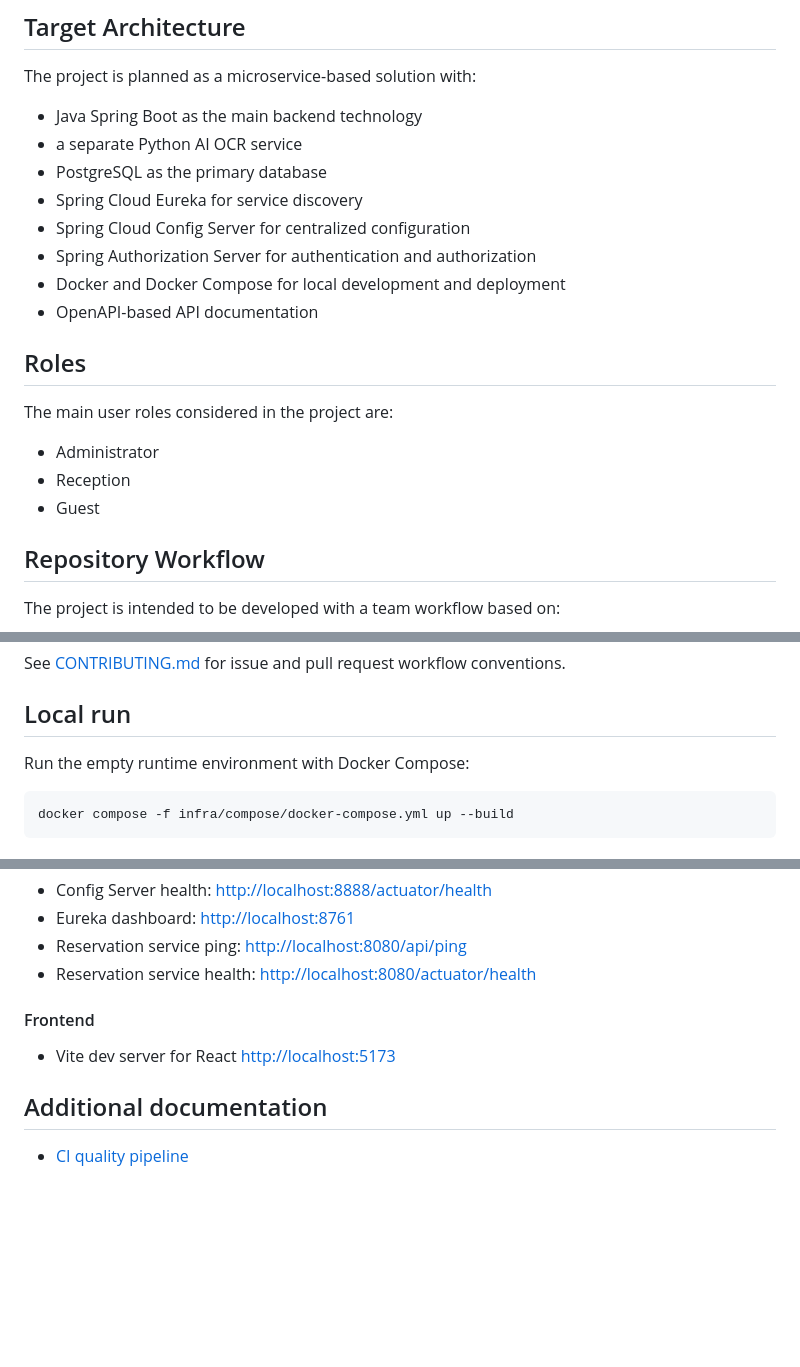
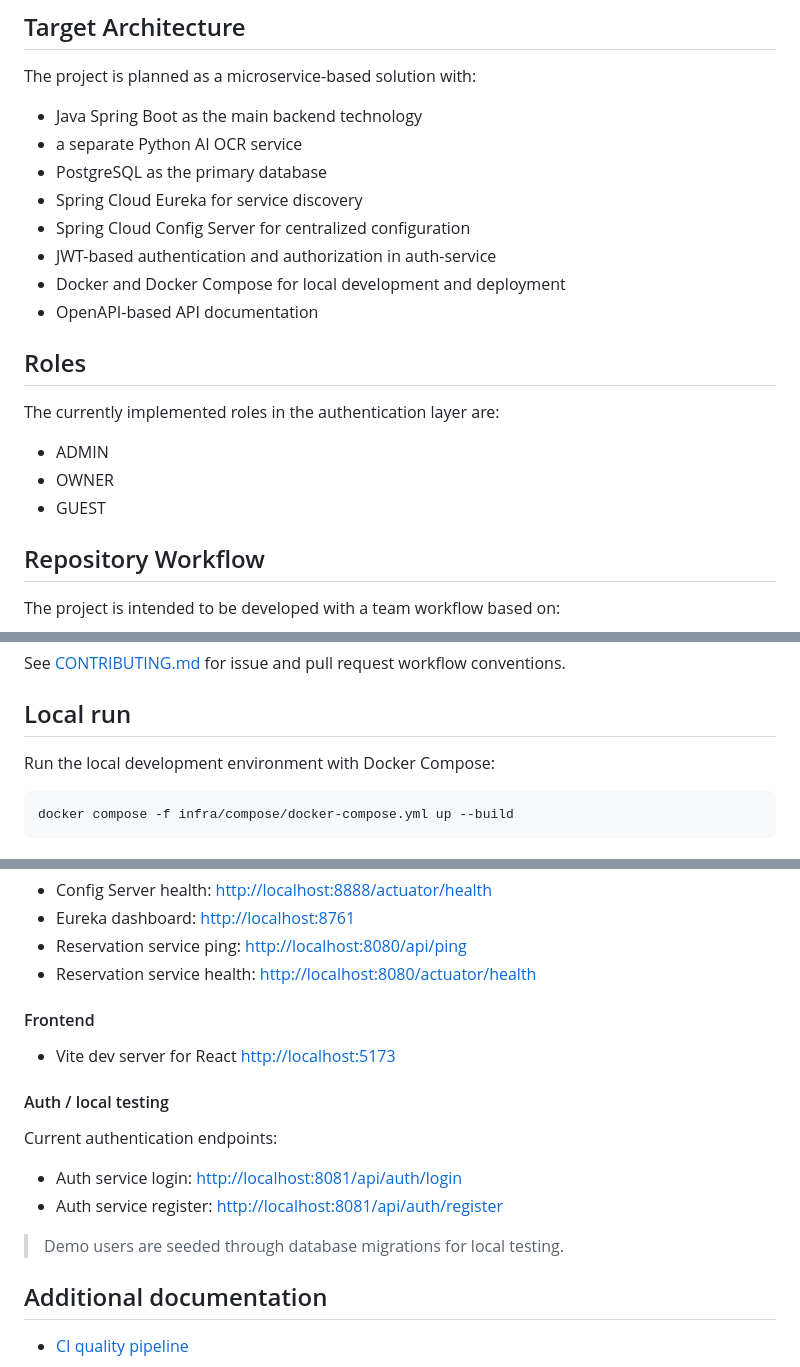
Before and after one commit to kwatera-project/KWATERA, a Markdown page: README.md, 3 parts joined by grey strips. GitHub-like rendering; blank space fills up the shorter version.

Commit message:
Update README: auth, roles, and local setup
Reflect implemented authentication and local testing changes in README: replace Spring Authorization Server mention with JWT-based auth in auth-service; update role names to ADMIN/OWNER/GUEST; clarify Docker Compose wording for local development; add an Auth / local testing section with login and register endpoints (http://localhost:8081/api/auth/login and /api/auth/register) and note that demo users are seeded via DB migrations for local testing.

````diff
--- a/README.md
+++ b/README.md
@@ -36,17 +36,17 @@ The project is planned as a microservice-based solution with:
 - PostgreSQL as the primary database
 - Spring Cloud Eureka for service discovery
 - Spring Cloud Config Server for centralized configuration
-- Spring Authorization Server for authentication and authorization
+- JWT-based authentication and authorization in auth-service
 - Docker and Docker Compose for local development and deployment
 - OpenAPI-based API documentation
 
 ## Roles
 
-The main user roles considered in the project are:
+The currently implemented roles in the authentication layer are:
 
-- Administrator
-- Reception
-- Guest
+- ADMIN
+- OWNER
+- GUEST
 
 ## Repository Workflow
 
@@ -62,7 +62,7 @@ See [CONTRIBUTING.md](./CONTRIBUTING.md) for issue and pull request workflow con
 
 ## Local run
 
-Run the empty runtime environment with Docker Compose:
+Run the local development environment with Docker Compose:
 
 ```bash
 docker compose -f infra/compose/docker-compose.yml up --build
@@ -114,6 +114,14 @@ JaCoCo coverage reports are generated locally during `verify` and can be opened
 #### Frontend
 - Vite dev server for React [http://localhost:5173](http://localhost:5173)
 
+#### Auth / local testing
+
+Current authentication endpoints:
+- Auth service login: [http://localhost:8081/api/auth/login](http://localhost:8081/api/auth/login)
+- Auth service register: [http://localhost:8081/api/auth/register](http://localhost:8081/api/auth/register)
+
+> Demo users are seeded through database migrations for local testing.
+
 ## Additional documentation
 
 - [CI quality pipeline](docs/ci/CI_QUALITY_PIPELINE.md)
````
